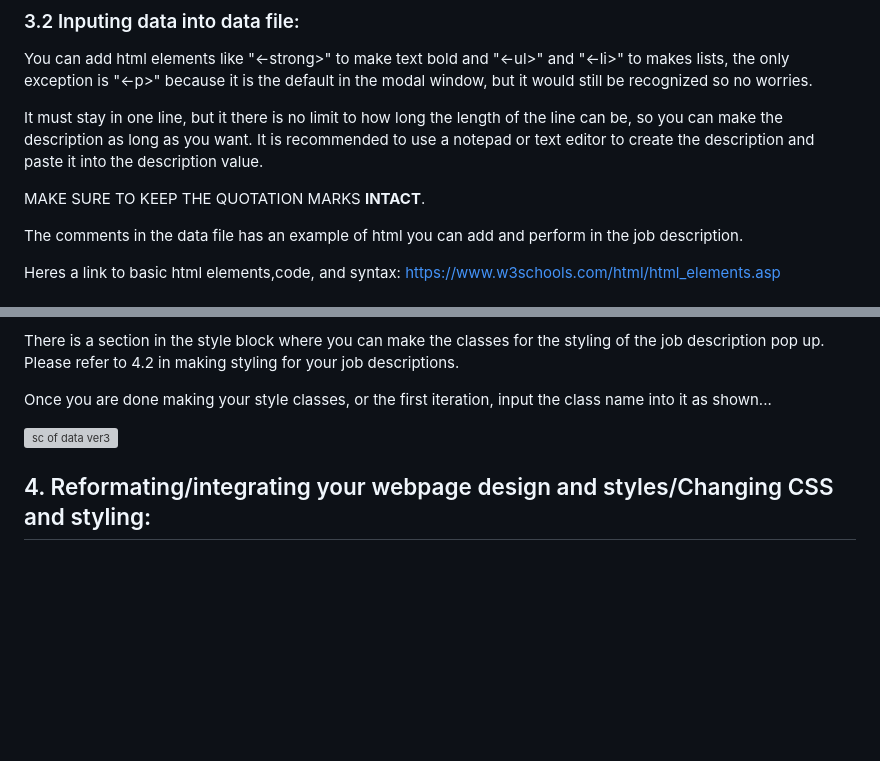
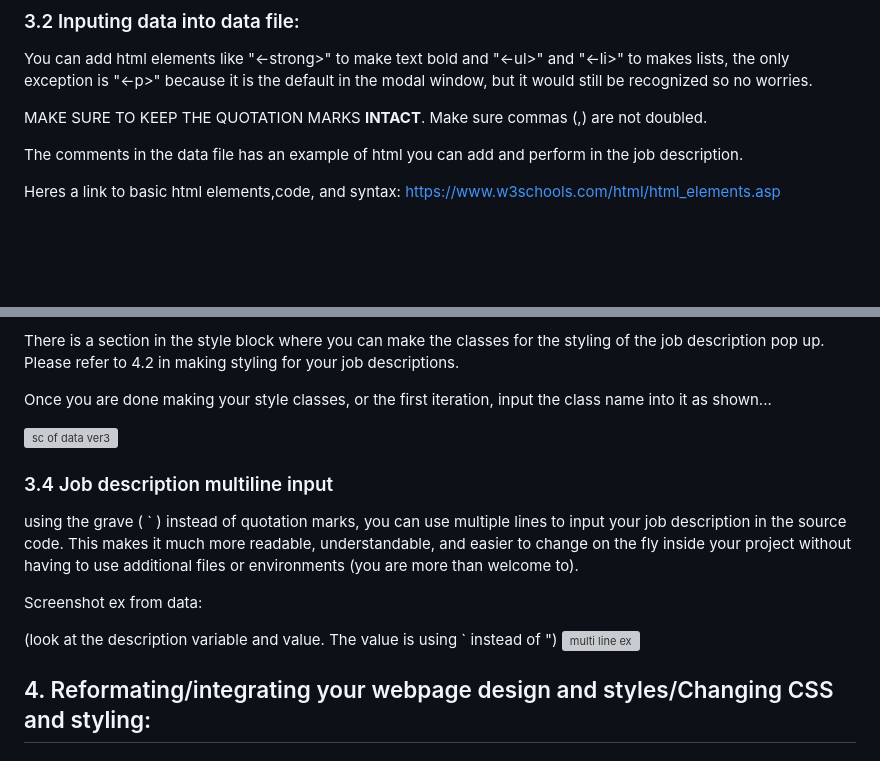
Before and after one commit to Keko787/JobBoard-For-Sqaurespace, a Markdown page: jobBoardGithub/manuals and instructions/No Extra Internal Code User Menu.md, 2 parts joined by grey strips. Drawn GitHub-style; blank space fills up the shorter version; grey boxes are pictures that could not be loaded.

```diff
--- a/jobBoardGithub/manuals and instructions/No Extra Internal Code User Menu.md
+++ b/jobBoardGithub/manuals and instructions/No Extra Internal Code User Menu.md
@@ -57,9 +57,8 @@ MAKE SURE TO COMMIT THE CHANGE.
 
 You can add html elements like "<-strong>" to make text bold and "<-ul>" and "<-li>" to makes lists, the only exception is "<-p>" because it is the default in the modal window, but it would still be recognized so no worries.
 
-It must stay in one line, but it there is no limit to how long the length of the line can be, so you can make the description as long as you want. It is recommended to use a notepad or text editor to create the description and paste it into the description value.
 
-MAKE SURE TO KEEP THE QUOTATION MARKS **INTACT**.
+MAKE SURE TO KEEP THE QUOTATION MARKS **INTACT**. Make sure commas (,) are not doubled.
 
 The comments in the data file has an example of html you can add and perform in the job description.
 
@@ -77,6 +76,14 @@ There is a section in the style block where you can make the classes for the sty
 Once you are done making your style classes, or the first iteration, input the class name into it as shown...
 
 ![sc of data ver3](https://github.com/Keko787/JobBoard-For-Sqaurespace/assets/73184531/bebfb59e-2d82-4c4b-8acf-642b23202550)
+
+### 3.4 Job description multiline input
+using the grave ( ` ) instead of quotation marks, you can use multiple lines to input your job description in the source code. This makes it much more readable, understandable, and easier to change on the fly inside your project without having to use additional files or environments (you are more than welcome to).
+
+ Screenshot ex from data:
+
+ (look at the description variable and value. The value is using ` instead of ")
+ ![multi line ex](https://github.com/Keko787/JobBoard-For-Sqaurespace/assets/73184531/f8535076-eaab-4dac-8f3b-6cc22c59d689)
 
 
 ## 4. Reformating/integrating your webpage design and styles/Changing CSS and styling:
```
